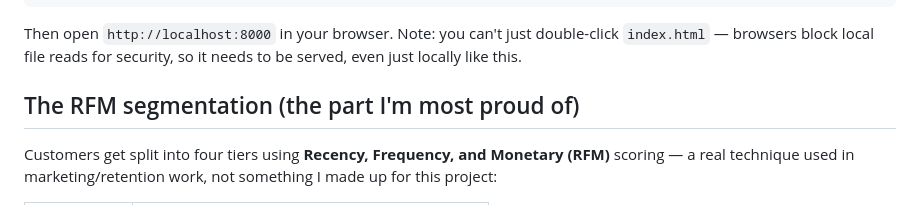
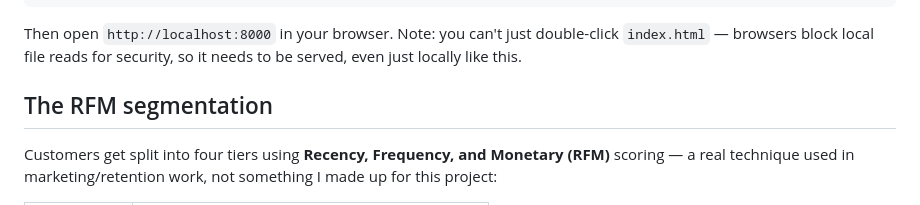
Before and after one commit to keerthanvashista/online-retail-analytics, a Markdown page: README.md, the part around the change. Drawn GitHub-style.

```diff
--- a/README.md
+++ b/README.md
@@ -113,7 +113,7 @@ Then open `http://localhost:8000` in your browser. Note: you can't just
 double-click `index.html` — browsers block local file reads for security,
 so it needs to be served, even just locally like this.
 
-## The RFM segmentation (the part I'm most proud of)
+## The RFM segmentation
 
 Customers get split into four tiers using **Recency, Frequency, and
 Monetary (RFM)** scoring — a real technique used in marketing/retention
```
